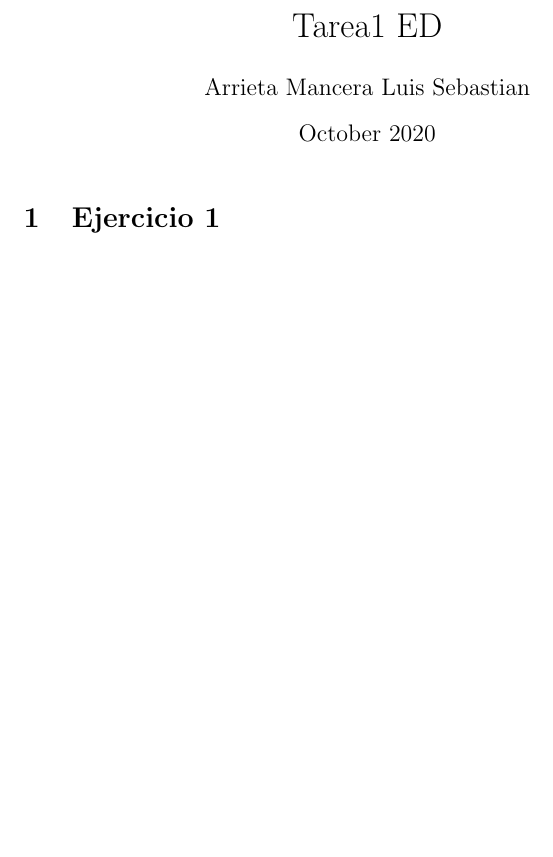
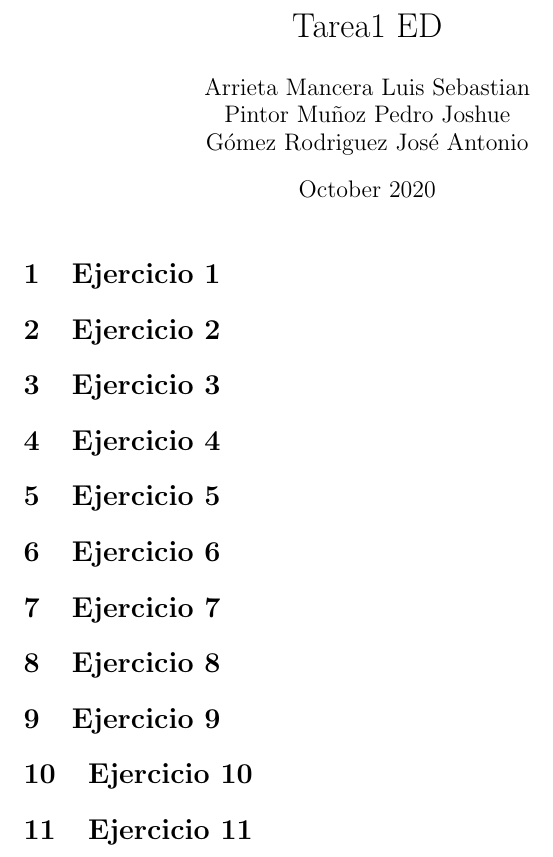
Before and after one commit to sEbAsGO123/Tarea1-ED, a LaTeX problem sheet (Tarea1.tex): part of the page, cut so that both start at the same text, the shorter picture padded with empty space. Compiled offline with pdfLaTeX.

Commit message:
Update Tarea1.tex

```diff
--- a/Tarea1.tex
+++ b/Tarea1.tex
@@ -2,7 +2,7 @@
 \usepackage[utf8]{inputenc}
 
 \title{Tarea1 ED}
-\author{Arrieta Mancera Luis Sebastian}
+\author{Arrieta Mancera Luis Sebastian\\ Pintor Muñoz Pedro Joshue\\ Gómez Rodriguez José Antonio }
 \date{October 2020}
 
 \begin{document}
@@ -10,5 +10,16 @@
 \maketitle
 
 \section{Ejercicio 1}
+\section{Ejercicio 2}
+\section{Ejercicio 3}
+\section{Ejercicio 4}
+\section{Ejercicio 5}
+\section{Ejercicio 6}
+\section{Ejercicio 7}
+\section{Ejercicio 8}
+\section{Ejercicio 9}
+\section{Ejercicio 10}
+\section{Ejercicio 11}
+
 
 \end{document}
```
